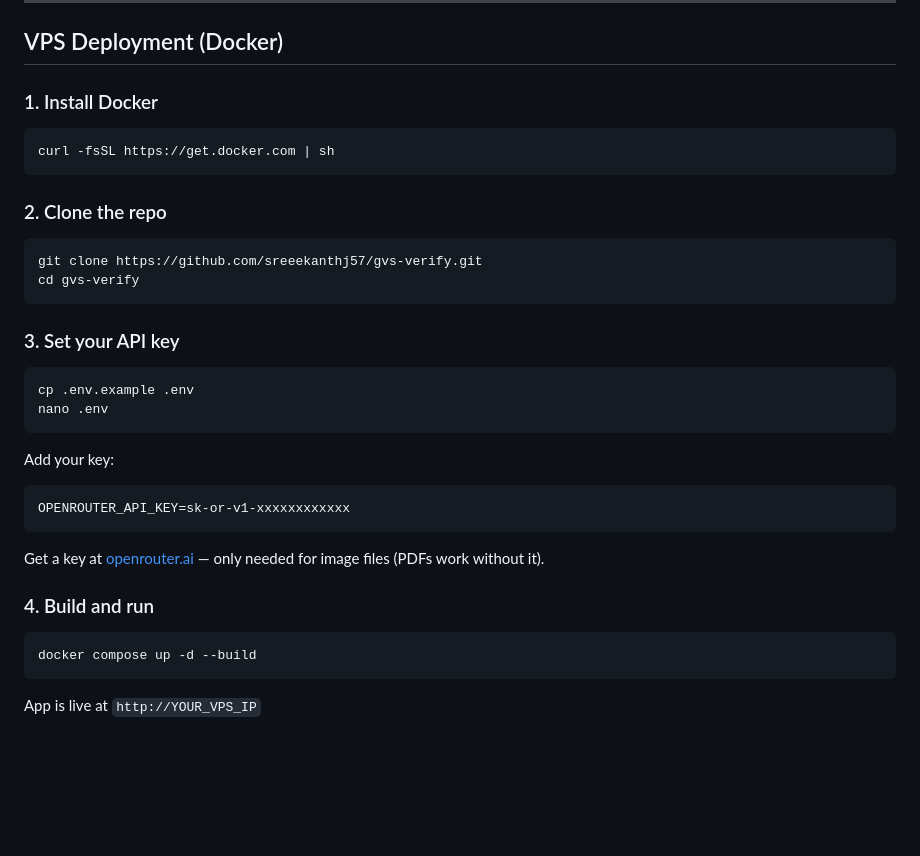
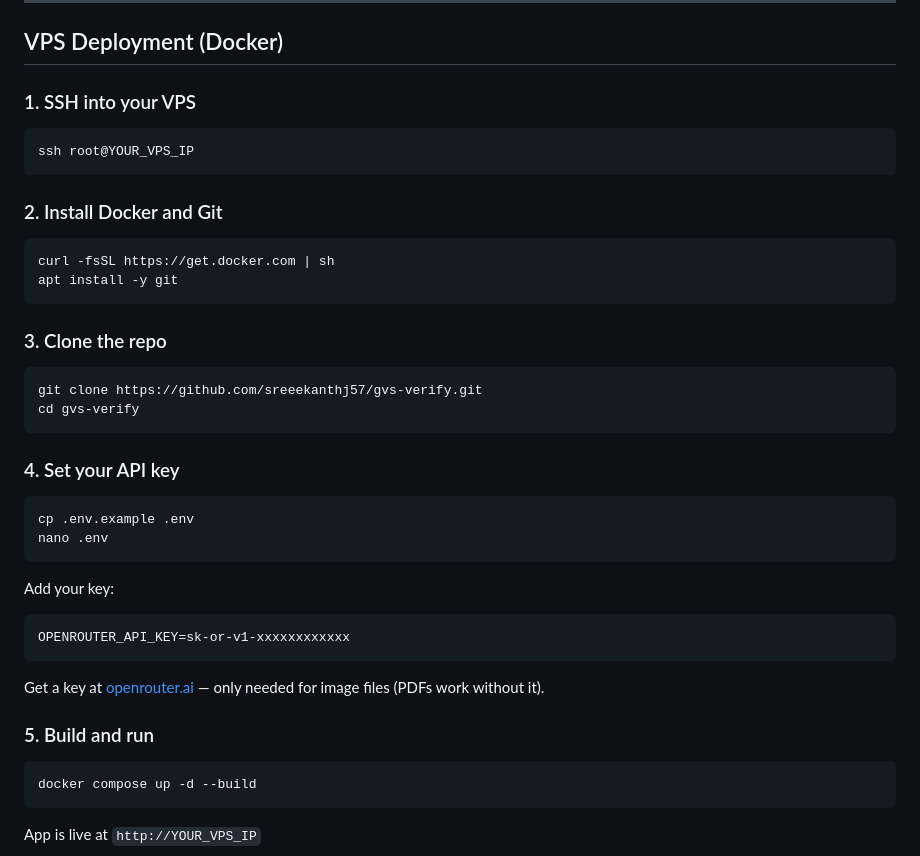
Before and after one commit to sreeekanthj57/gvs-verify, a Markdown page: README.md, the part around the change. Drawn GitHub-style; blank space fills up the shorter version.

Commit message:
update docs: add SSH and git install steps

````diff
--- a/README.md
+++ b/README.md
@@ -8,20 +8,27 @@ Extracts the QR hash and Angka Giliran from a certificate image or PDF, then ver
 
 ## VPS Deployment (Docker)
 
-### 1. Install Docker
+### 1. SSH into your VPS
+
+```bash
+ssh root@YOUR_VPS_IP
+```
+
+### 2. Install Docker and Git
 
 ```bash
 curl -fsSL https://get.docker.com | sh
+apt install -y git
 ```
 
-### 2. Clone the repo
+### 3. Clone the repo
 
 ```bash
 git clone https://github.com/sreeekanthj57/gvs-verify.git
 cd gvs-verify
 ```
 
-### 3. Set your API key
+### 4. Set your API key
 
 ```bash
 cp .env.example .env
@@ -35,7 +42,7 @@ OPENROUTER_API_KEY=sk-or-v1-xxxxxxxxxxxx
 
 Get a key at [openrouter.ai](https://openrouter.ai) — only needed for image files (PDFs work without it).
 
-### 4. Build and run
+### 5. Build and run
 
 ```bash
 docker compose up -d --build
````
